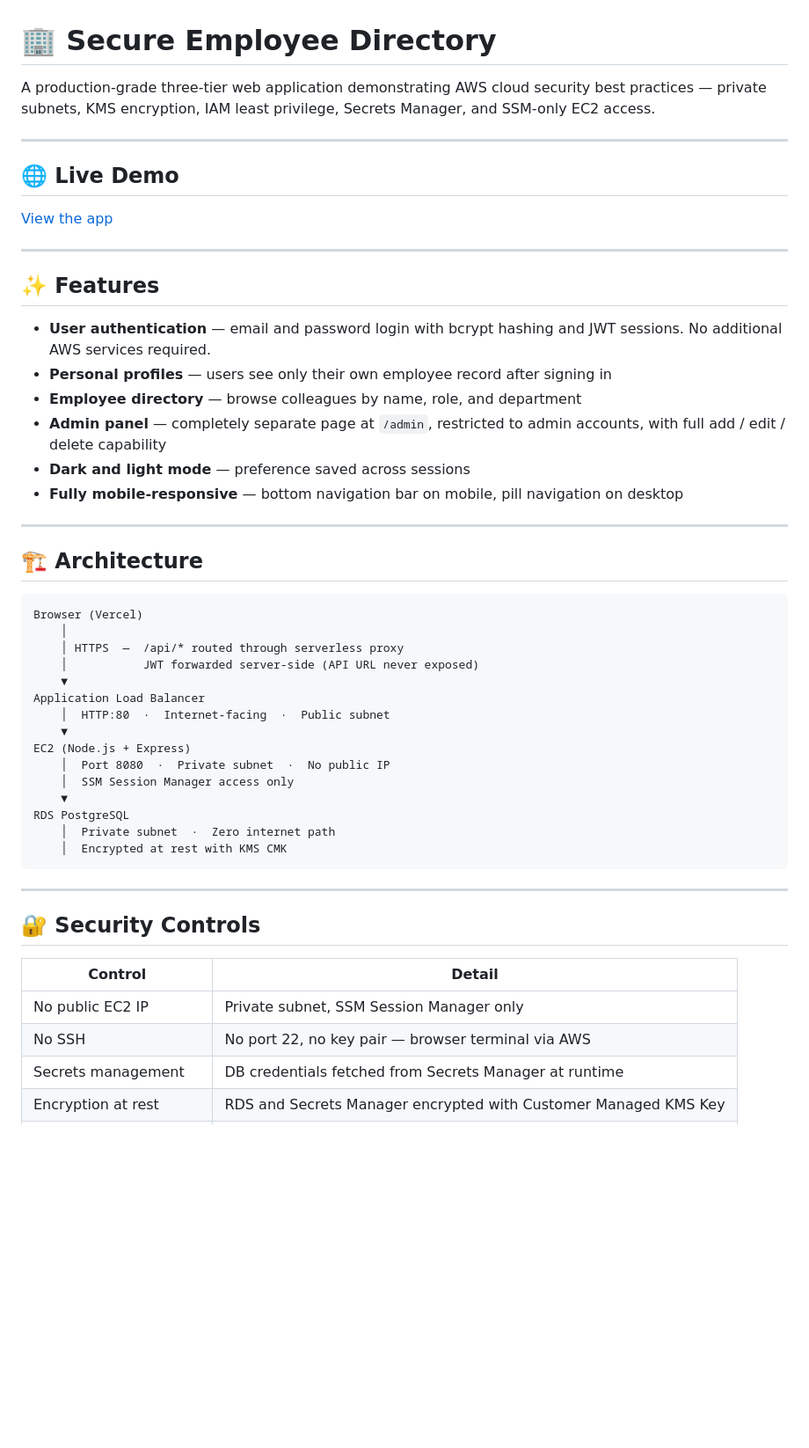
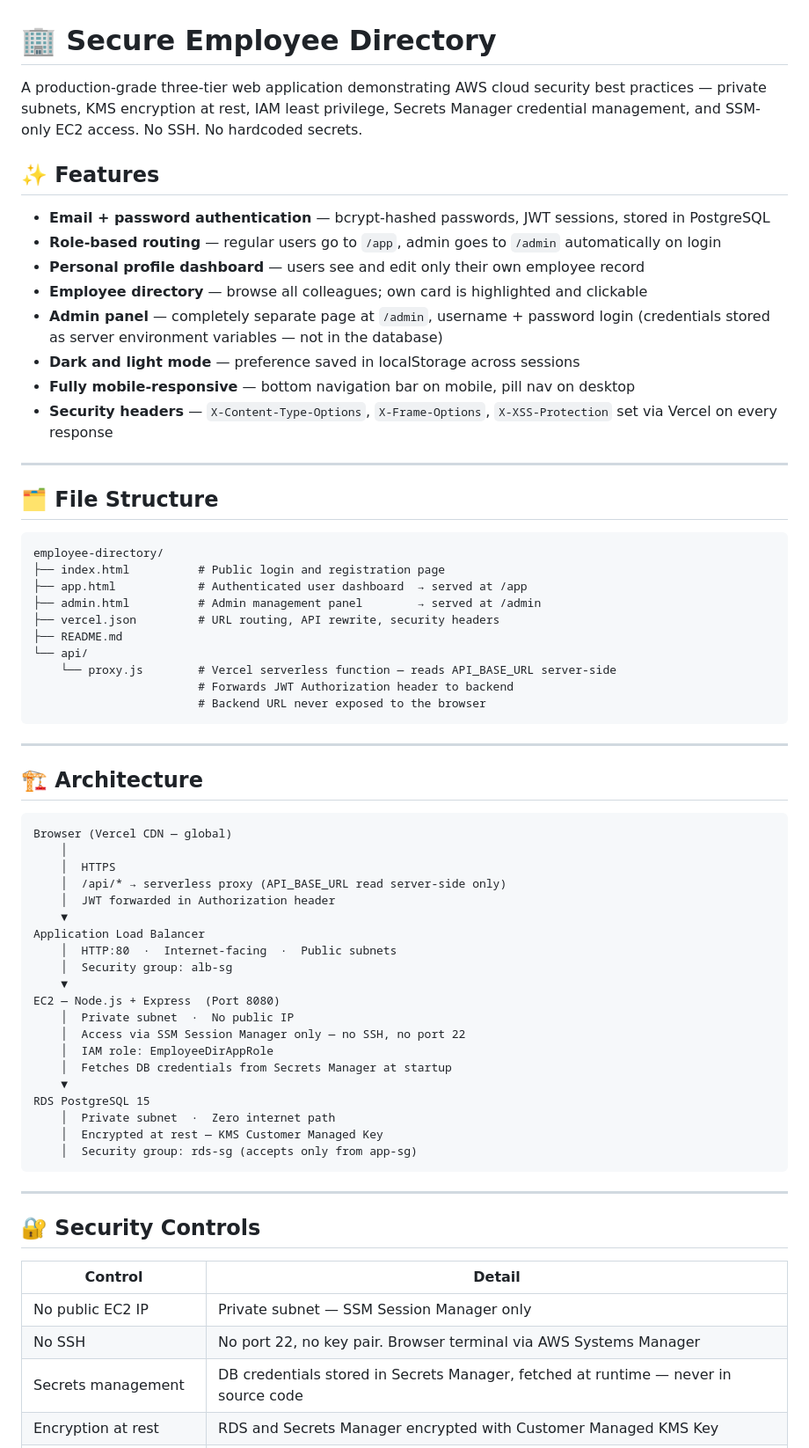
Before and after one commit to ukahip/Secure-Internal-Employee-Directory, a Markdown page: README.md, the part around one of its changes. Shown at 88% size. Rendered like a GitHub page; blank space fills up the shorter version.

````diff
--- a/README.md
+++ b/README.md
@@ -1,44 +1,61 @@
 # 🏢 Secure Employee Directory
 
-A production-grade three-tier web application demonstrating AWS cloud security best practices — private subnets, KMS encryption, IAM least privilege, Secrets Manager, and SSM-only EC2 access.
+A production-grade three-tier web application demonstrating AWS cloud security best practices — private subnets, KMS encryption at rest, IAM least privilege, Secrets Manager credential management, and SSM-only EC2 access. No SSH. No hardcoded secrets.
+
+
+## ✨ Features
+
+- **Email + password authentication** — bcrypt-hashed passwords, JWT sessions, stored in PostgreSQL
+- **Role-based routing** — regular users go to `/app`, admin goes to `/admin` automatically on login
+- **Personal profile dashboard** — users see and edit only their own employee record
+- **Employee directory** — browse all colleagues; own card is highlighted and clickable
+- **Admin panel** — completely separate page at `/admin`, username + password login (credentials stored as server environment variables — not in the database)
+- **Dark and light mode** — preference saved in localStorage across sessions
+- **Fully mobile-responsive** — bottom navigation bar on mobile, pill nav on desktop
+- **Security headers** — `X-Content-Type-Options`, `X-Frame-Options`, `X-XSS-Protection` set via Vercel on every response
 
 ---
 
-## 🌐 Live Demo
+## 🗂️ File Structure
 
-[View the app](#) <!-- Add your Vercel URL here -->
-
----
-
-## ✨ Features
-
-- **User authentication** — email and password login with bcrypt hashing and JWT sessions. No additional AWS services required.
-- **Personal profiles** — users see only their own employee record after signing in
-- **Employee directory** — browse colleagues by name, role, and department
-- **Admin panel** — completely separate page at `/admin`, restricted to admin accounts, with full add / edit / delete capability
-- **Dark and light mode** — preference saved across sessions
-- **Fully mobile-responsive** — bottom navigation bar on mobile, pill navigation on desktop
+```
+employee-directory/
+├── index.html          # Public login and registration page
+├── app.html            # Authenticated user dashboard  → served at /app
+├── admin.html          # Admin management panel        → served at /admin
+├── vercel.json         # URL routing, API rewrite, security headers
+├── README.md
+└── api/
+    └── proxy.js        # Vercel serverless function — reads API_BASE_URL server-side
+                        # Forwards JWT Authorization header to backend
+                        # Backend URL never exposed to the browser
+```
 
 ---
 
 ## 🏗️ Architecture
 
 ```
-Browser (Vercel)
+Browser (Vercel CDN — global)
     │
-    │ HTTPS  —  /api/* routed through serverless proxy
-    │           JWT forwarded server-side (API URL never exposed)
+    │  HTTPS
+    │  /api/* → serverless proxy (API_BASE_URL read server-side only)
+    │  JWT forwarded in Authorization header
     ▼
 Application Load Balancer
-    │  HTTP:80  ·  Internet-facing  ·  Public subnet
+    │  HTTP:80  ·  Internet-facing  ·  Public subnets
+    │  Security group: alb-sg
     ▼
-EC2 (Node.js + Express)
-    │  Port 8080  ·  Private subnet  ·  No public IP
-    │  SSM Session Manager access only
+EC2 — Node.js + Express  (Port 8080)
+    │  Private subnet  ·  No public IP
+    │  Access via SSM Session Manager only — no SSH, no port 22
+    │  IAM role: EmployeeDirAppRole
+    │  Fetches DB credentials from Secrets Manager at startup
     ▼
-RDS PostgreSQL
+RDS PostgreSQL 15
     │  Private subnet  ·  Zero internet path
-    │  Encrypted at rest with KMS CMK
+    │  Encrypted at rest — KMS Customer Managed Key
+    │  Security group: rds-sg (accepts only from app-sg)
 ```
 
 ---
@@ -47,7 +64,7 @@ RDS PostgreSQL
 
 | Control | Detail |
 |---------|--------|
-| No public EC2 IP | Private subnet, SSM Session Manager only |
-| No SSH | No port 22, no key pair — browser terminal via AWS |
-| Secrets management | DB credentials fetched from Secrets Manager at runtime |
+| No public EC2 IP | Private subnet — SSM Session Manager only |
+| No SSH | No port 22, no key pair. Browser terminal via AWS Systems Manager |
+| Secrets management | DB credentials stored in Secrets Manager, fetched at runtime — never in source code |
 | Encryption at rest | RDS and Secrets Manager encrypted with Customer Managed KMS Key |
````
Also changed, not shown: other parts of README.md (+136 -105 lines).
